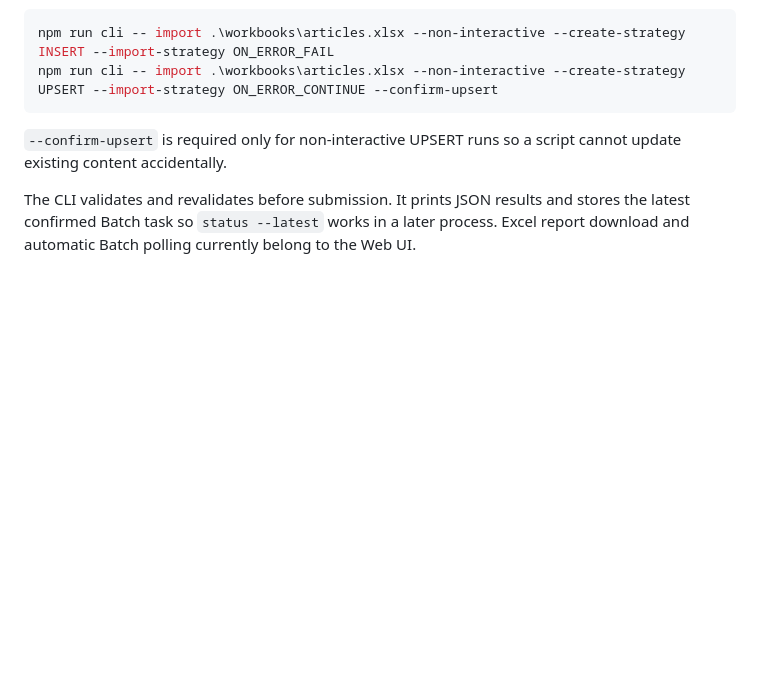
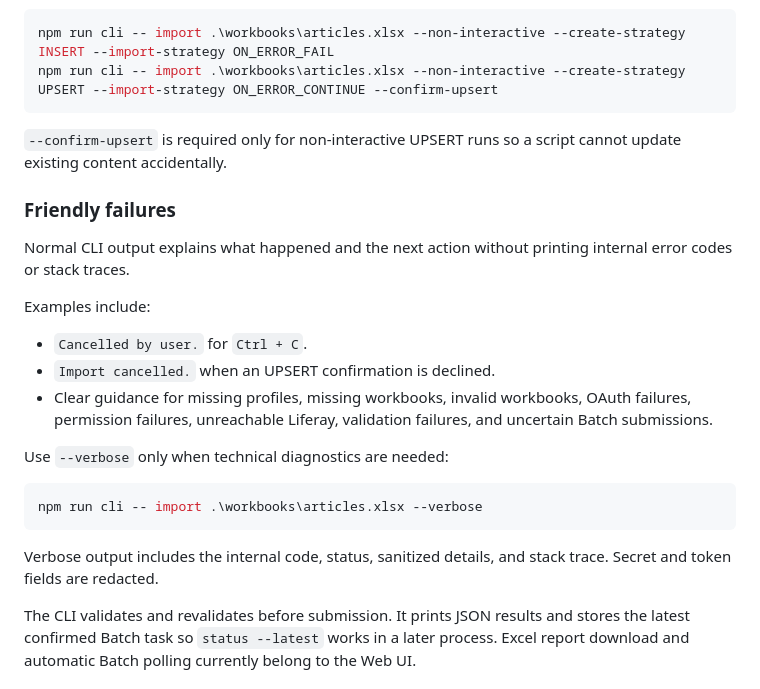
Before and after one commit to hungtvb/liferay-mini, a Markdown page: tools/liferay-article-importer/README.md, the part around the change. GitHub-like rendering; blank space fills up the shorter version.

Commit message:
docs(importer): document friendly CLI failures

````diff
--- a/tools/liferay-article-importer/README.md
+++ b/tools/liferay-article-importer/README.md
@@ -145,6 +145,24 @@ npm run cli -- import .\workbooks\articles.xlsx --non-interactive --create-strat
 
 `--confirm-upsert` is required only for non-interactive UPSERT runs so a script cannot update existing content accidentally.
 
+### Friendly failures
+
+Normal CLI output explains what happened and the next action without printing internal error codes or stack traces.
+
+Examples include:
+
+- `Cancelled by user.` for `Ctrl + C`.
+- `Import cancelled.` when an UPSERT confirmation is declined.
+- Clear guidance for missing profiles, missing workbooks, invalid workbooks, OAuth failures, permission failures, unreachable Liferay, validation failures, and uncertain Batch submissions.
+
+Use `--verbose` only when technical diagnostics are needed:
+
+```bash
+npm run cli -- import .\workbooks\articles.xlsx --verbose
+```
+
+Verbose output includes the internal code, status, sanitized details, and stack trace. Secret and token fields are redacted.
+
 The CLI validates and revalidates before submission. It prints JSON results and stores the latest confirmed Batch task so `status --latest` works in a later process. Excel report download and automatic Batch polling currently belong to the Web UI.
 
 ## Excel workbook
````
